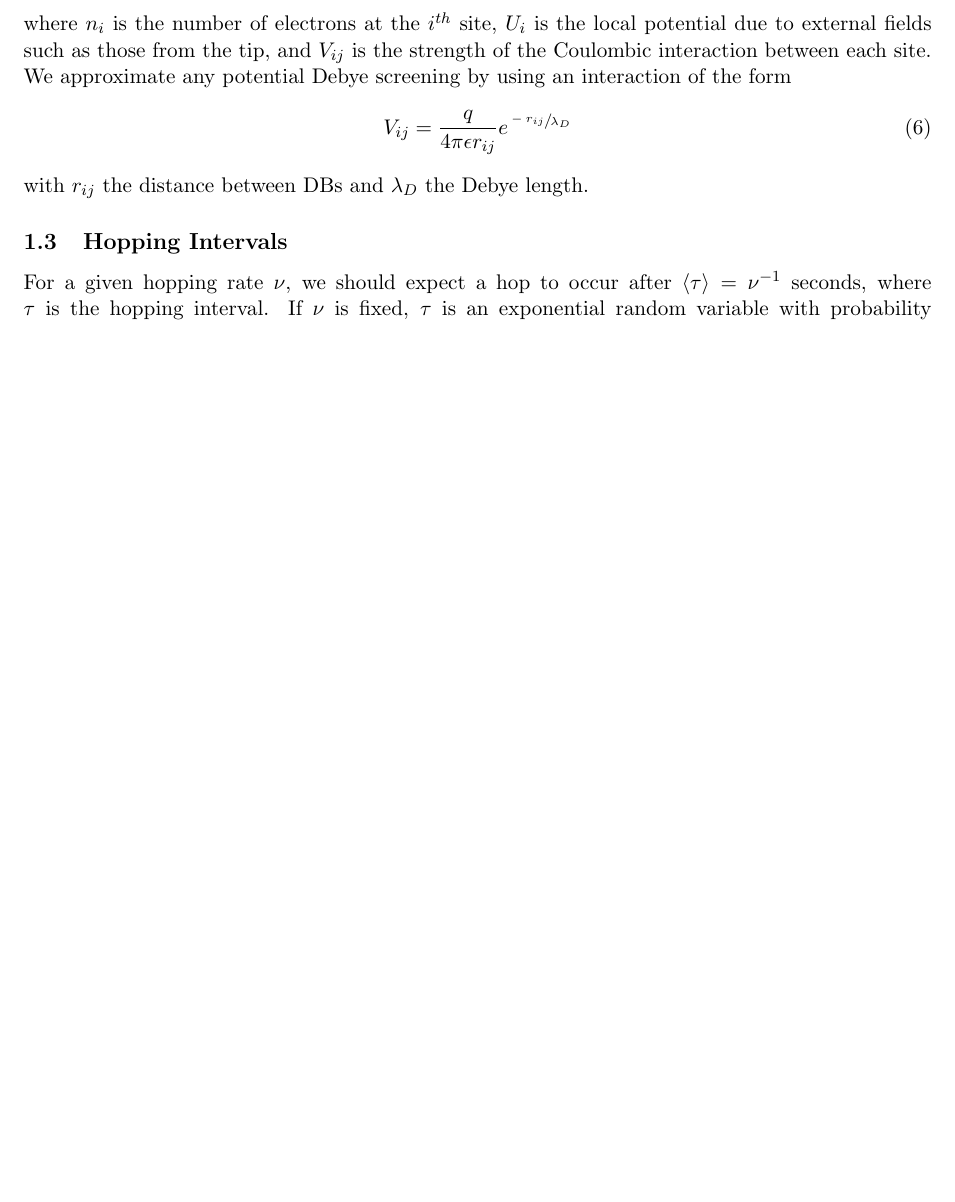
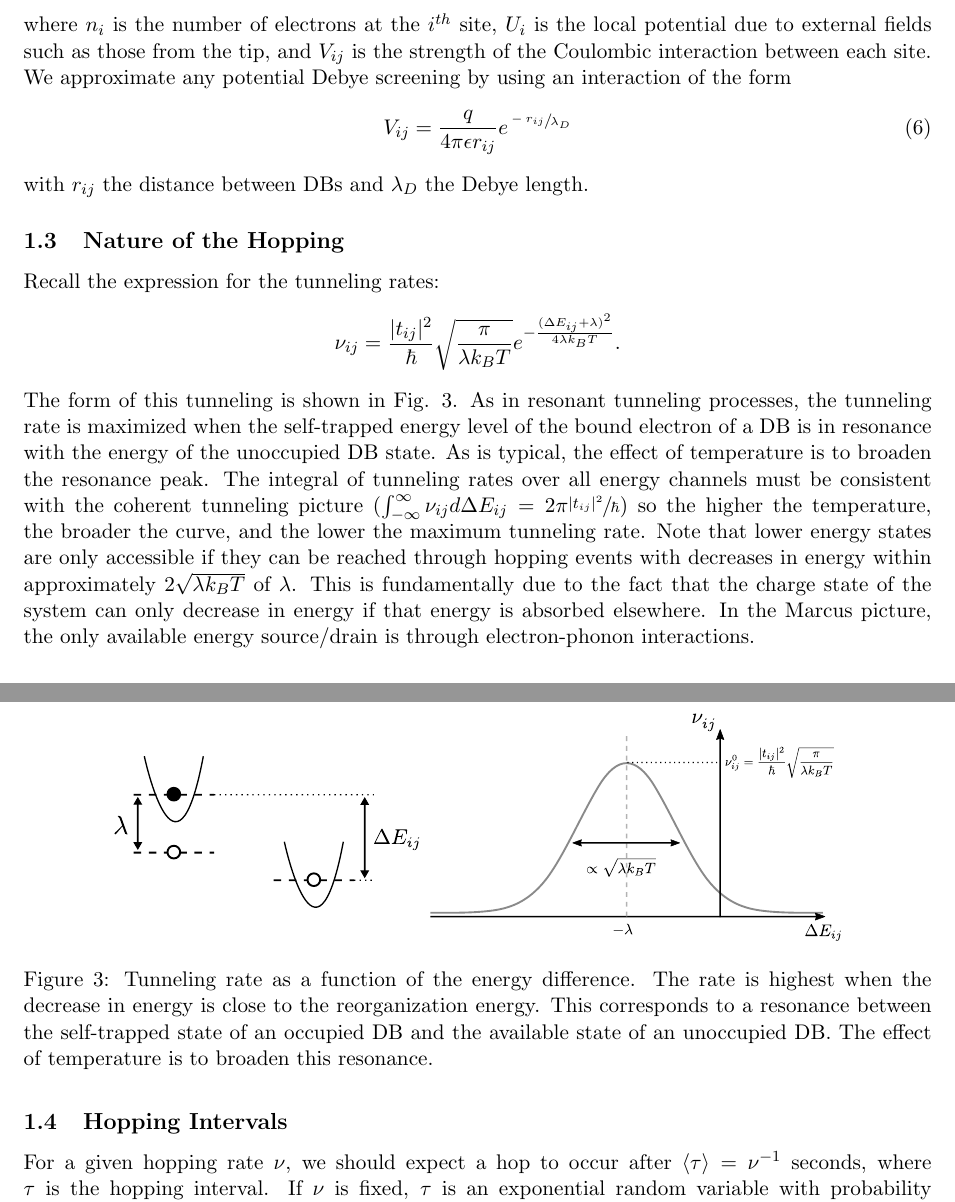
Before and after one commit to retallickj/afm-sim, a LaTeX document (doc/theory.tex): part of page 2 of 5 before the commit and two parts of pages 2 and 3 of 6 after it, the two joined at a grey line, cut so that both start at the same text, the shorter picture padded with empty space. Compiled offline with pdfLaTeX.

Commit message:
doc: hopping nature discussion added

```diff
--- a/doc/theory.tex
+++ b/doc/theory.tex
@@ -6,6 +6,11 @@
 \usepackage{xfrac}
 \usepackage{amsmath}
 \usepackage{amssymb}
+
+\setlength{\parindent}{0pt}
+
+
+
 
 \graphicspath{{./img/}}
 \DeclareGraphicsExtensions{.pdf}
@@ -75,6 +80,22 @@ V_{ij} = \frac{q}{4\pi\epsilon r_{ij}}e^{\sfrac{-r_{ij}}{\lambda_D}}
 \end{equation}
 with $r_{ij}$ the distance between DBs and $\lambda_D$ the Debye length.
 
+
+\subsection{Nature of the Hopping}
+
+\begin{figure}[h!]
+\centering
+ \includegraphics[width=.8\textwidth]{nu-v-dE}
+ \caption{Tunneling rate as a function of the energy difference. The rate is highest when the decrease in energy is close to the reorganization energy. This corresponds to a resonance between the self-trapped state of an occupied DB and the available state of an unoccupied DB. The effect of temperature is to broaden this resonance.}
+ \label{fig:nu-v-dE}
+\end{figure}
+Recall the expression for the tunneling rates:
+\[
+\nu_{ij} = \frac{|t_{ij}|^2}{\hbar} \sqrt{\frac{\pi}{\lambda \kt}} e^{-\frac{(\Delta E_{ij} + \lambda)^2}{4\lambda \kt}}.
+\]
+The form of this tunneling is shown in Fig. \ref{fig:nu-v-dE}. As in resonant tunneling processes, the tunneling rate is maximized when the self-trapped energy level of the bound electron of a DB is in resonance with the energy of the unoccupied DB state. As is typical, the effect of temperature is to broaden the resonance peak. The integral of tunneling rates over all energy channels must be consistent with the coherent tunneling picture ($\int_{-\infty}^\infty \nu_{ij} d\Delta E_{ij} = 2\pi \sfrac{|t_{ij}|^2}{\hbar}$) so the higher the temperature, the broader the curve, and the lower the maximum tunneling rate. Note that lower energy states are only accessible if they can be reached through hopping events with decreases in energy within approximately $2\sqrt{\lambda \kt}$ of $\lambda$. This is fundamentally due to the fact that the charge state of the system can only decrease in energy if that energy is absorbed elsewhere. In the Marcus picture, the only available energy source/drain is through electron-phonon interactions.
+
+
 \subsection{Hopping Intervals}
 
 For a given hopping rate $\nu$, we should expect a hop to occur after $\expect{\tau} = \nu^{-1}$ seconds, where $\tau$ is the hopping interval. If $\nu$ is fixed, $\tau$ is an exponential random variable with probability $P(\tau \leq t) = 1-e^{-\nu t}$. We can interpret the transfer dynamics in two ways:
```
Also changed, not shown: doc/img/nu-v-dE.pdf (added), doc/img/sketchpad.svg, doc/theory.pdf, doc/theory.tex (6 more changed lines).
